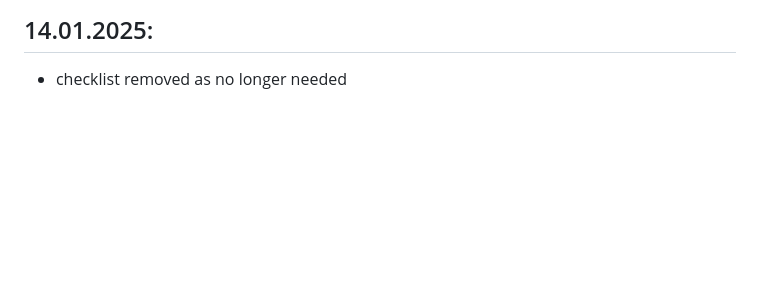
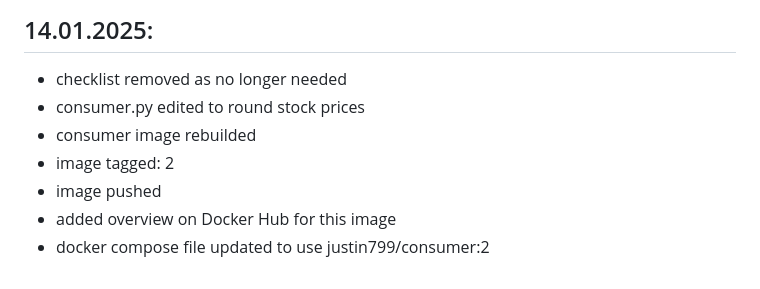
Before and after one commit to JustinWaiz/Microservices_LB_PVS01_Waiz, a Markdown page: README.md, the part around the change. Drawn GitHub-style; blank space fills up the shorter version.

Commit message:
Update README.md (project log)

```diff
--- a/README.md
+++ b/README.md
@@ -144,3 +144,9 @@ Below you will find instructions how to use this project.
 - instructions for viewing logs and stopping the composition added
 ## 14.01.2025: ##
 - checklist removed as no longer needed
+- consumer.py edited to round stock prices
+- consumer image rebuilded
+- image tagged: 2
+- image pushed
+- added overview on Docker Hub for this image
+- docker compose file updated to use justin799/consumer:2
```
